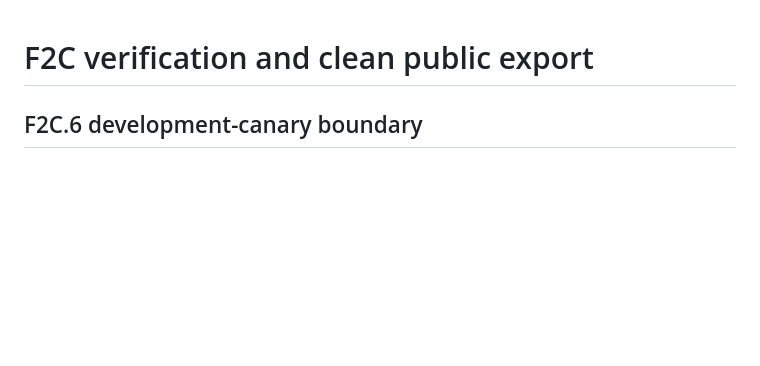
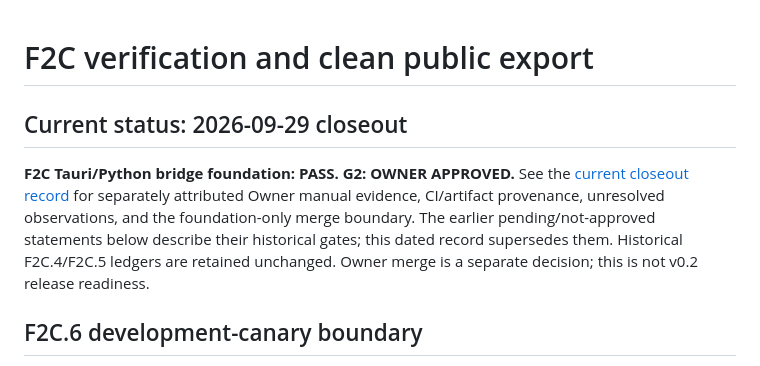
Before and after one commit to shota0e0/shirushi, a Markdown page: docs/development/f2c-verification.md, the part around the change. Rendered like a GitHub page; blank space fills up the shorter version.

Commit message:
docs: record G2 owner approval and F2C closeout

```diff
--- a/docs/development/f2c-verification.md
+++ b/docs/development/f2c-verification.md
@@ -1,4 +1,14 @@
 # F2C verification and clean public export
+
+## Current status: 2026-09-29 closeout
+
+**F2C Tauri/Python bridge foundation: PASS. G2: OWNER APPROVED.**
+See the [current closeout record](f2c-closeout.md) for separately attributed
+Owner manual evidence, CI/artifact provenance, unresolved observations, and
+the foundation-only merge boundary. The earlier pending/not-approved statements
+below describe their historical gates; this dated record supersedes them.
+Historical F2C.4/F2C.5 ledgers are retained unchanged. Owner merge is a separate
+decision; this is not v0.2 release readiness.
 
 ## F2C.6 development-canary boundary
 
```
Also changed, not shown: docs/development/f2c-closeout.md (added, +163 -0 lines).
